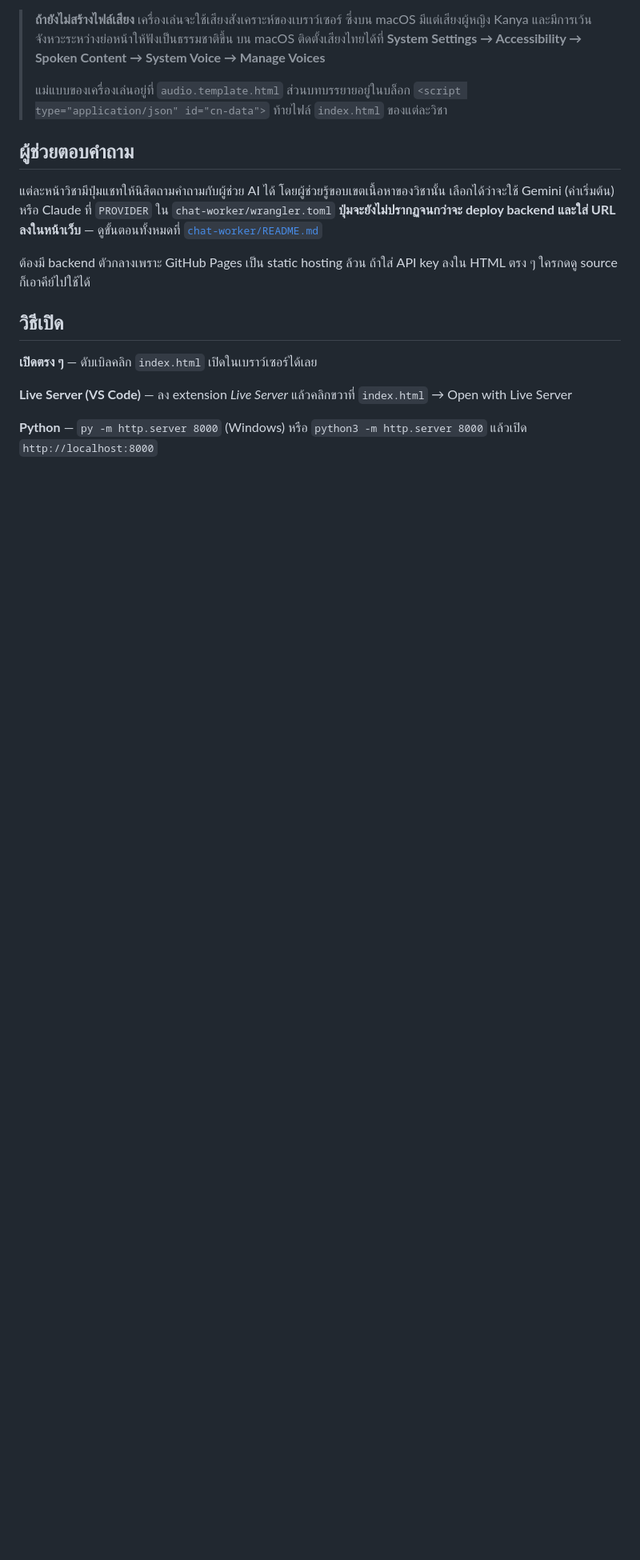
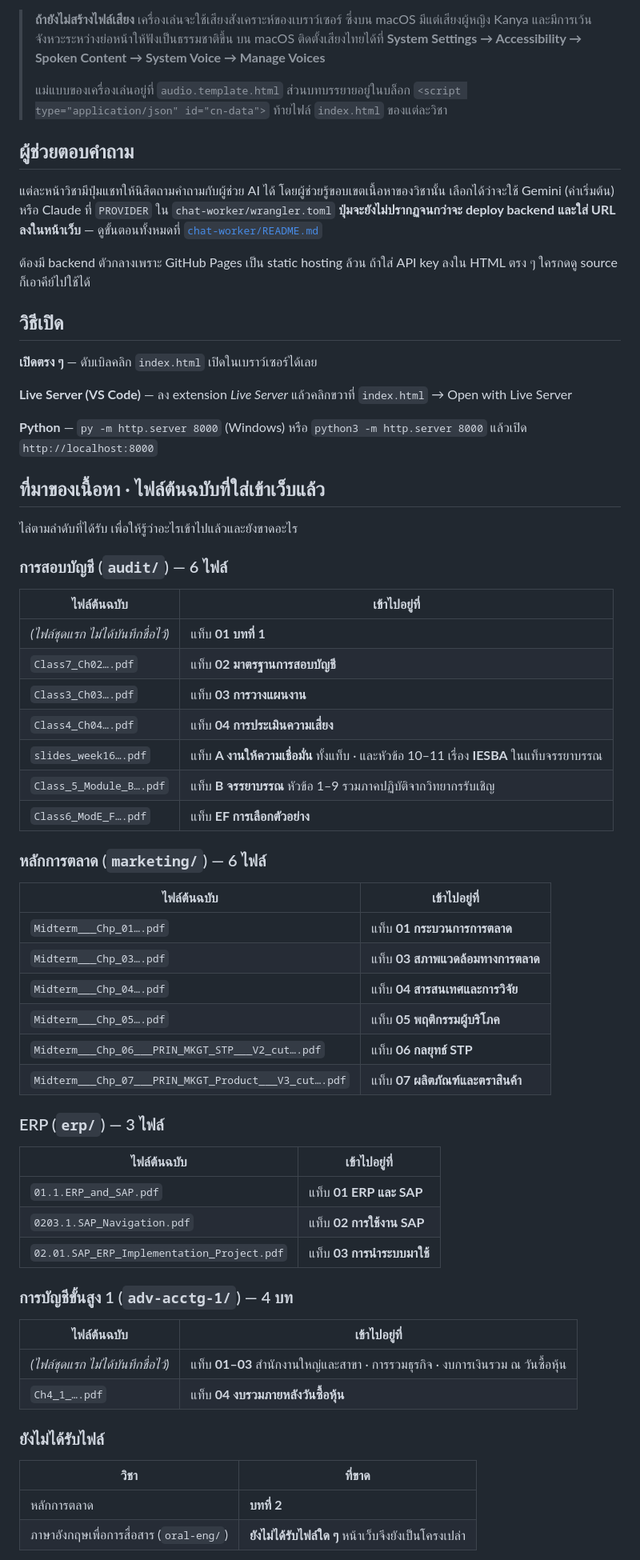
Before and after one commit to PeeraKong/Classroom1, a Markdown page: README.md, the part around one of its changes. Shown at 80% size. Drawn GitHub-style; blank space fills up the shorter version.

Commit message:
เพิ่มตารางที่มาของเนื้อหา ระบุว่าไฟล์ต้นฉบับแต่ละไฟล์เข้าไปอยู่ที่ใด
ผู้ใช้ส่งไฟล์มาหลายชุดตลอดหลายรอบ จนเริ่มไม่แน่ใจว่าอะไรใส่เข้าไปแล้วบ้าง

- ไล่รายชื่อไฟล์ต้นฉบับของทั้งสี่วิชา พร้อมระบุว่าไปอยู่แท็บไหน
- ระบุตรงไปตรงมาว่าไฟล์ชุดแรกของวิชาสอบบัญชีและการบัญชีขั้นสูง
  ไม่ได้บันทึกชื่อไว้ แทนที่จะเดาชื่อขึ้นมาเอง
- สรุปสิ่งที่ยังไม่ได้รับ คือบทที่ 2 ของหลักการตลาด
  และไฟล์ทั้งหมดของวิชาภาษาอังกฤษเพื่อการสื่อสาร
- ย้ำว่า slides_week16 ไม่ได้ฝังภาพใดเลยเพราะสไลด์ระบุว่าเป็นเอกสารลับ

Co-Authored-By: Claude Opus 5 <noreply@anthropic.com>
Claude-Session: https://claude.ai/code/session_01JfNK6Y3vHYKxPedVeA3nqL

```diff
--- a/README.md
+++ b/README.md
@@ -224,3 +224,53 @@ audit         พร้อม 3 จาก 7 บท
 **Live Server (VS Code)** — ลง extension *Live Server* แล้วคลิกขวาที่ `index.html` → Open with Live Server
 
 **Python** — `py -m http.server 8000` (Windows) หรือ `python3 -m http.server 8000` แล้วเปิด `http://localhost:8000`
+
+## ที่มาของเนื้อหา · ไฟล์ต้นฉบับที่ใส่เข้าเว็บแล้ว
+
+ไล่ตามลำดับที่ได้รับ เพื่อให้รู้ว่าอะไรเข้าไปแล้วและยังขาดอะไร
+
+### การสอบบัญชี (`audit/`) — 6 ไฟล์
+
+| ไฟล์ต้นฉบับ | เข้าไปอยู่ที่ |
+|---|---|
+| *(ไฟล์ชุดแรก ไม่ได้บันทึกชื่อไว้)* | แท็บ **01 บทที่ 1** |
+| `Class7_Ch02….pdf` | แท็บ **02 มาตรฐานการสอบบัญชี** |
+| `Class3_Ch03….pdf` | แท็บ **03 การวางแผนงาน** |
+| `Class4_Ch04….pdf` | แท็บ **04 การประเมินความเสี่ยง** |
+| `slides_week16….pdf` | แท็บ **A งานให้ความเชื่อมั่น** ทั้งแท็บ · และหัวข้อ 10–11 เรื่อง **IESBA** ในแท็บจรรยาบรรณ |
+| `Class_5_Module_B….pdf` | แท็บ **B จรรยาบรรณ** หัวข้อ 1–9 รวมภาคปฏิบัติจากวิทยากรรับเชิญ |
+| `Class6_ModE_F….pdf` | แท็บ **EF การเลือกตัวอย่าง** |
+
+### หลักการตลาด (`marketing/`) — 6 ไฟล์
+
+| ไฟล์ต้นฉบับ | เข้าไปอยู่ที่ |
+|---|---|
+| `Midterm___Chp_01….pdf` | แท็บ **01 กระบวนการการตลาด** |
+| `Midterm___Chp_03….pdf` | แท็บ **03 สภาพแวดล้อมทางการตลาด** |
+| `Midterm___Chp_04….pdf` | แท็บ **04 สารสนเทศและการวิจัย** |
+| `Midterm___Chp_05….pdf` | แท็บ **05 พฤติกรรมผู้บริโภค** |
+| `Midterm___Chp_06___PRIN_MKGT_STP___V2_cut….pdf` | แท็บ **06 กลยุทธ์ STP** |
+| `Midterm___Chp_07___PRIN_MKGT_Product___V3_cut….pdf` | แท็บ **07 ผลิตภัณฑ์และตราสินค้า** |
+
+### ERP (`erp/`) — 3 ไฟล์
+
+| ไฟล์ต้นฉบับ | เข้าไปอยู่ที่ |
+|---|---|
+| `01.1.ERP_and_SAP.pdf` | แท็บ **01 ERP และ SAP** |
+| `0203.1.SAP_Navigation.pdf` | แท็บ **02 การใช้งาน SAP** |
+| `02.01.SAP_ERP_Implementation_Project.pdf` | แท็บ **03 การนำระบบมาใช้** |
+
+### การบัญชีขั้นสูง 1 (`adv-acctg-1/`) — 4 บท
+
+| ไฟล์ต้นฉบับ | เข้าไปอยู่ที่ |
+|---|---|
+| *(ไฟล์ชุดแรก ไม่ได้บันทึกชื่อไว้)* | แท็บ **01–03** สำนักงานใหญ่และสาขา · การรวมธุรกิจ · งบการเงินรวม ณ วันซื้อหุ้น |
+| `Ch4_1_….pdf` | แท็บ **04 งบรวมภายหลังวันซื้อหุ้น** |
+
+### ยังไม่ได้รับไฟล์
+
+| วิชา | ที่ขาด |
+|---|---|
+| หลักการตลาด | **บทที่ 2** |
+| ภาษาอังกฤษเพื่อการสื่อสาร (`oral-eng/`) | **ยังไม่ได้รับไฟล์ใด ๆ** หน้าเว็บจึงยังเป็นโครงเปล่า |
+
```
Also changed, not shown: other parts of README.md (+4 -0 lines).
